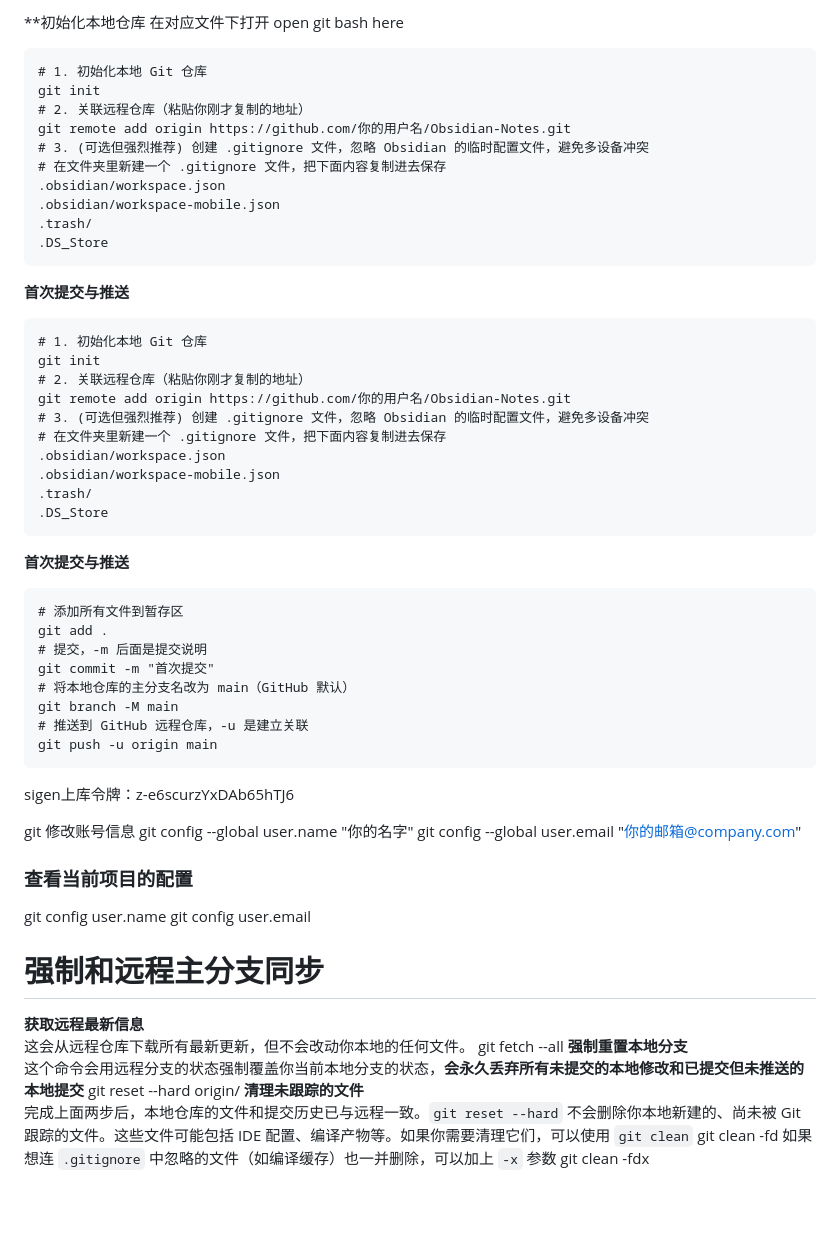
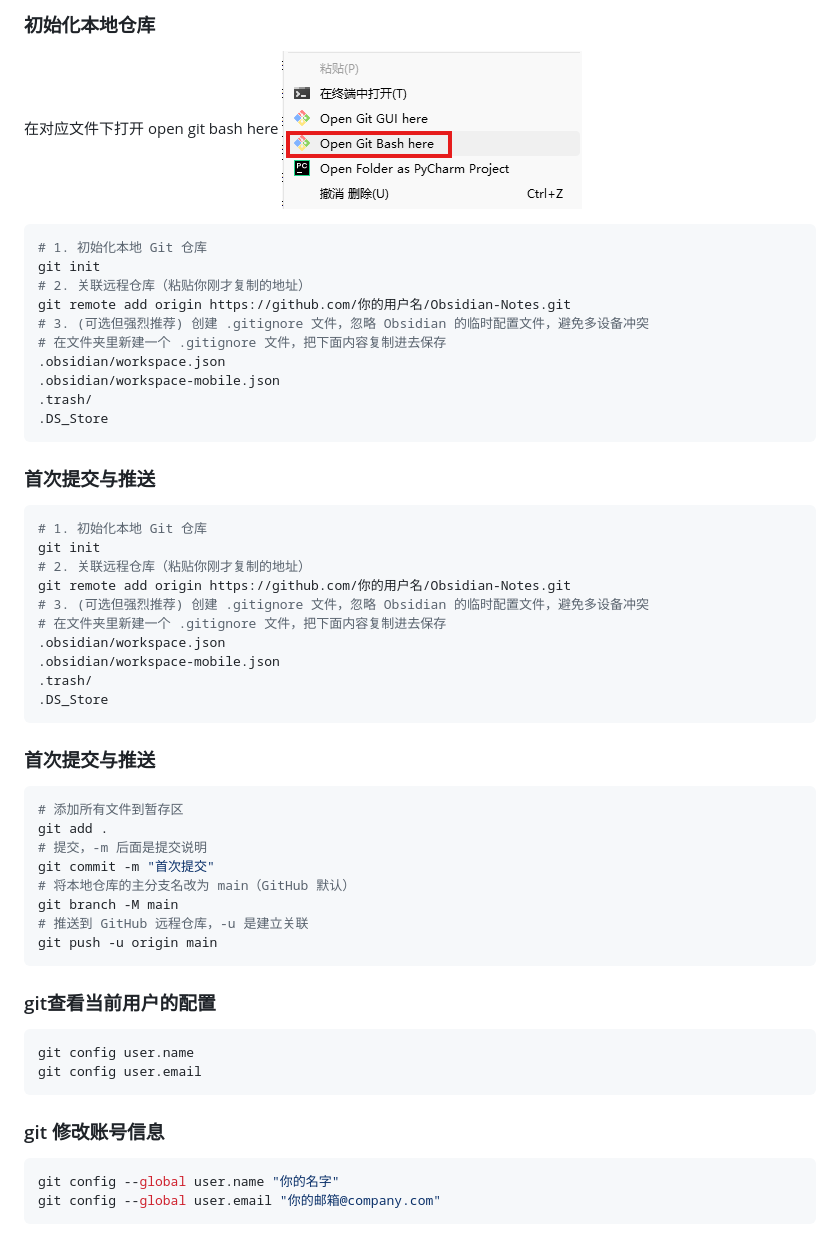
Before and after one commit to yao-pc/MyNote, a Markdown page: note03_GIT/GIT+Obsidian.md, the part around the change. GitHub-like rendering; pictures changed too: note03_GIT/assets/GIT+Obsidian/file-20260813200653920.png (added); blank space fills up the shorter version.

Commit message:
vault backup: 2026-08-13 20:25:26

````diff
--- a/note03_GIT/GIT.md
+++ b/note03_GIT/GIT+Obsidian.md
@@ -1,6 +1,7 @@
-**初始化本地仓库
+### 初始化本地仓库
 在对应文件下打开 open git bash here
-```
+![](assets/GIT+Obsidian/file-20260813200653920.png)
+```python
 # 1. 初始化本地 Git 仓库
 git init
 # 2. 关联远程仓库（粘贴你刚才复制的地址）
@@ -12,8 +13,9 @@ git remote add origin https://github.com/你的用户名/Obsidian-Notes.git
 .trash/
 .DS_Store
 ```
-**首次提交与推送**
-```
+
+### 首次提交与推送
+```python
 # 1. 初始化本地 Git 仓库
 git init
 # 2. 关联远程仓库（粘贴你刚才复制的地址）
@@ -25,8 +27,9 @@ git remote add origin https://github.com/你的用户名/Obsidian-Notes.git
 .trash/
 .DS_Store
 ```
-**首次提交与推送**
-```
+
+### 首次提交与推送
+```python
 # 添加所有文件到暂存区
 git add .
 # 提交，-m 后面是提交说明
@@ -36,26 +39,16 @@ git branch -M main
 # 推送到 GitHub 远程仓库，-u 是建立关联
 git push -u origin main
 ```
-sigen上库令牌：z-e6scurzYxDAb65hTJ6
 
-git 修改账号信息
+
+### git查看当前用户的配置
+```python
+git config user.name
+git config user.email
+```
+
+### git 修改账号信息
+```python
 git config --global user.name "你的名字"
 git config --global user.email "你的邮箱@company.com"
-
-
-### 查看**当前项目**的配置
-git config user.name
-git config user.email
-
-# 强制和远程主分支同步
-**获取远程最新信息**
-这会从远程仓库下载所有最新更新，但不会改动你本地的任何文件。
-git fetch --all
-**强制重置本地分支**
-这个命令会用远程分支的状态强制覆盖你当前本地分支的状态，**会永久丢弃所有未提交的本地修改和已提交但未推送的本地提交**
-git reset --hard origin/<branch-name>
-**清理未跟踪的文件**
-完成上面两步后，本地仓库的文件和提交历史已与远程一致。`git reset --hard` 不会删除你本地新建的、尚未被 Git 跟踪的文件。这些文件可能包括 IDE 配置、编译产物等。如果你需要清理它们，可以使用 `git clean`
-git clean -fd
-如果想连 `.gitignore` 中忽略的文件（如编译缓存）也一并删除，可以加上 `-x` 参数
-git clean -fdx
+```
````
Also changed, not shown: note03_GIT/GIT拉取分支.md (+1 -4 lines), note03_GIT/git强制和远程主分支同步.md (added, +12 -0 lines), 5 other files.
